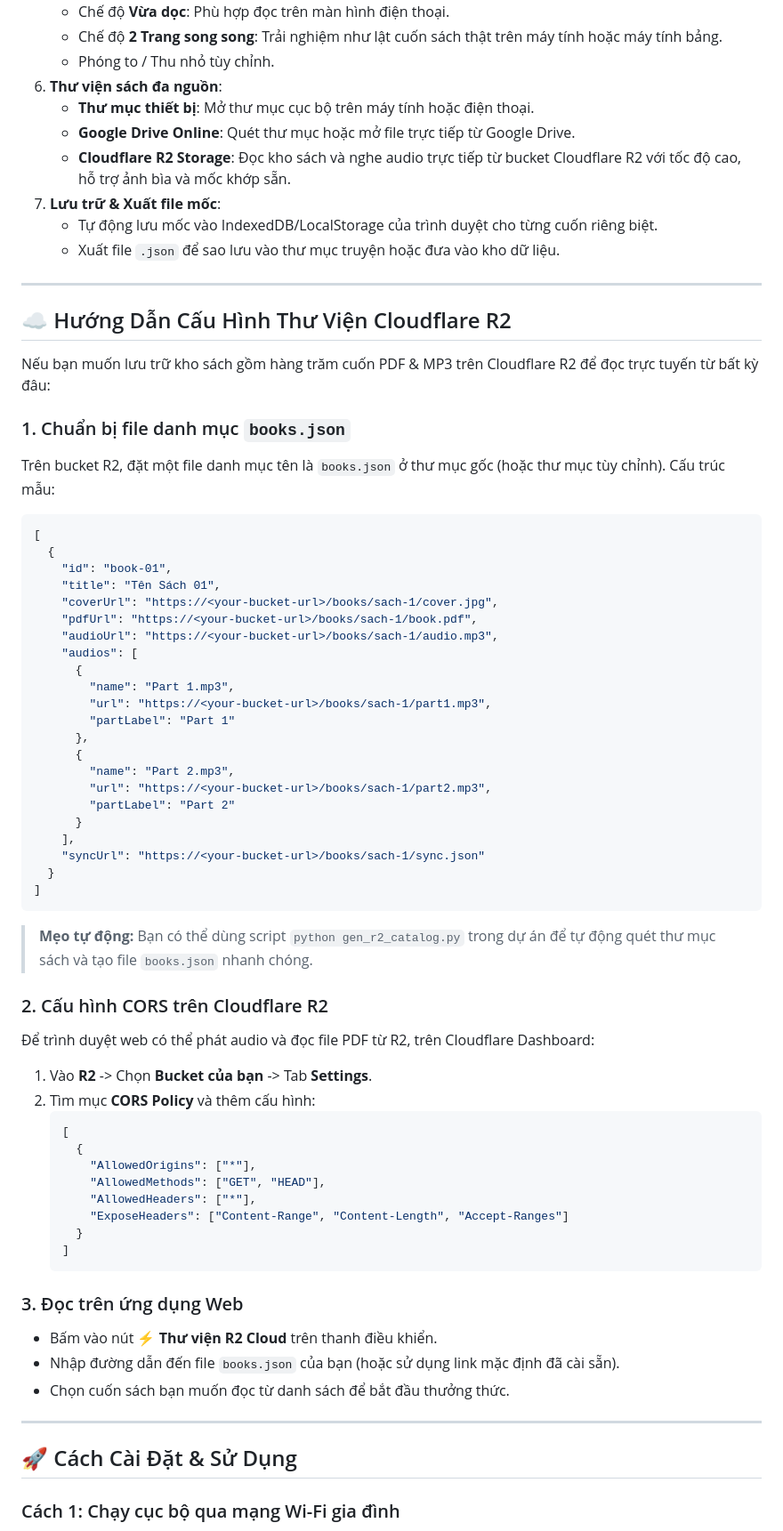
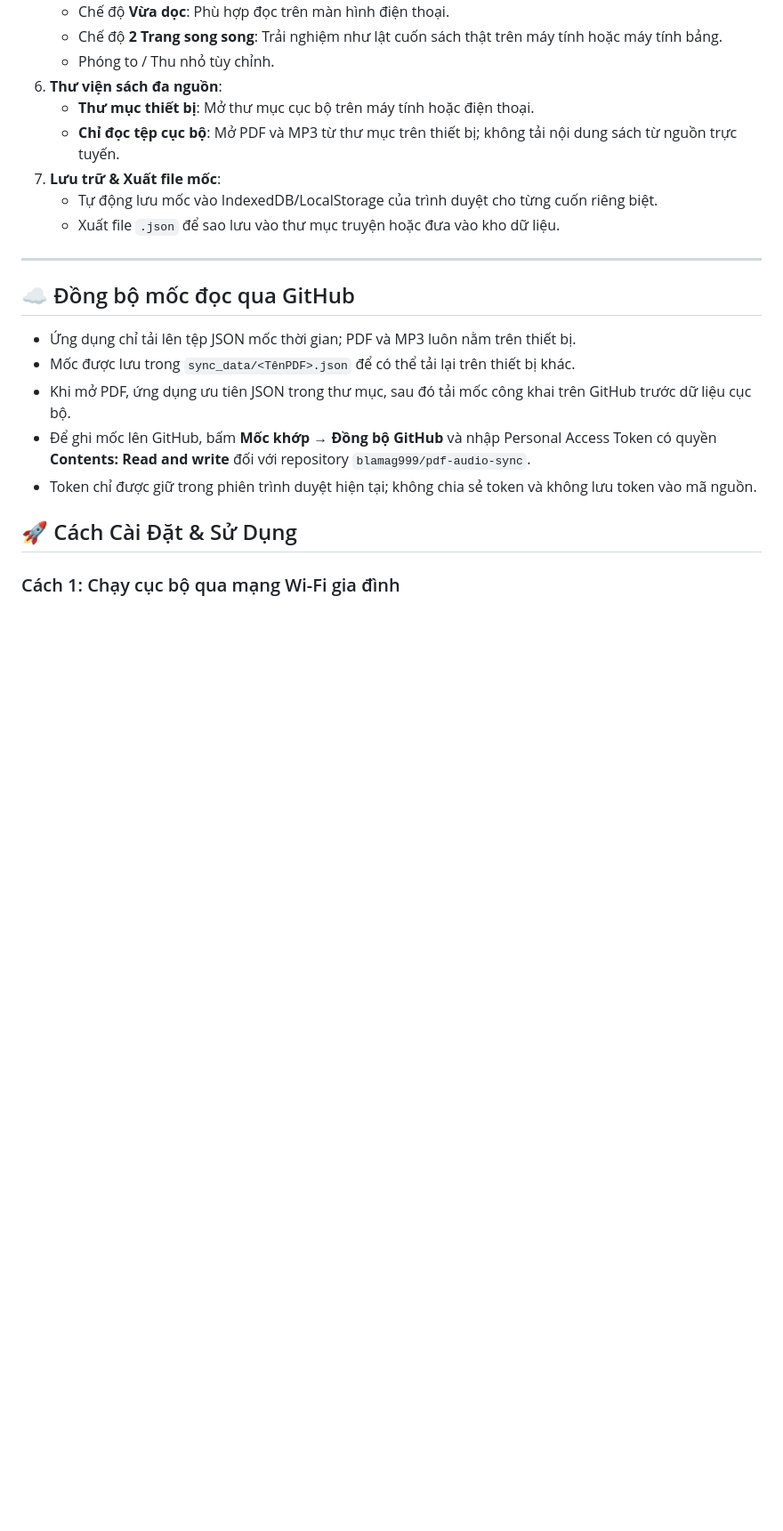
Before and after one commit to blamag999/pdf-audio-sync, a Markdown page: README.md, the part around the change. Shown at 89% size. Rendered like a GitHub page; blank space fills up the shorter version.

Commit message:
Document local-only reading and GitHub marker sync

````diff
--- a/README.md
+++ b/README.md
@@ -22,69 +22,20 @@
    - Phóng to / Thu nhỏ tùy chỉnh.
 6. **Thư viện sách đa nguồn**:
    - **Thư mục thiết bị**: Mở thư mục cục bộ trên máy tính hoặc điện thoại.
-   - **Google Drive Online**: Quét thư mục hoặc mở file trực tiếp từ Google Drive.
-   - **Cloudflare R2 Storage**: Đọc kho sách và nghe audio trực tiếp từ bucket Cloudflare R2 với tốc độ cao, hỗ trợ ảnh bìa và mốc khớp sẵn.
+   - **Chỉ đọc tệp cục bộ**: Mở PDF và MP3 từ thư mục trên thiết bị; không tải nội dung sách từ nguồn trực tuyến.
 7. **Lưu trữ & Xuất file mốc**:
    - Tự động lưu mốc vào IndexedDB/LocalStorage của trình duyệt cho từng cuốn riêng biệt.
    - Xuất file `.json` để sao lưu vào thư mục truyện hoặc đưa vào kho dữ liệu.
 
 ---
 
-## ☁️ Hướng Dẫn Cấu Hình Thư Viện Cloudflare R2
+## ☁️ Đồng bộ mốc đọc qua GitHub
 
-Nếu bạn muốn lưu trữ kho sách gồm hàng trăm cuốn PDF & MP3 trên Cloudflare R2 để đọc trực tuyến từ bất kỳ đâu:
-
-### 1. Chuẩn bị file danh mục `books.json`
-Trên bucket R2, đặt một file danh mục tên là `books.json` ở thư mục gốc (hoặc thư mục tùy chỉnh). Cấu trúc mẫu:
-
-```json
-[
-  {
-    "id": "book-01",
-    "title": "Tên Sách 01",
-    "coverUrl": "https://<your-bucket-url>/books/sach-1/cover.jpg",
-    "pdfUrl": "https://<your-bucket-url>/books/sach-1/book.pdf",
-    "audioUrl": "https://<your-bucket-url>/books/sach-1/audio.mp3",
-    "audios": [
-      {
-        "name": "Part 1.mp3",
-        "url": "https://<your-bucket-url>/books/sach-1/part1.mp3",
-        "partLabel": "Part 1"
-      },
-      {
-        "name": "Part 2.mp3",
-        "url": "https://<your-bucket-url>/books/sach-1/part2.mp3",
-        "partLabel": "Part 2"
-      }
-    ],
-    "syncUrl": "https://<your-bucket-url>/books/sach-1/sync.json"
-  }
-]
-```
-
-> **Mẹo tự động:** Bạn có thể dùng script `python gen_r2_catalog.py` trong dự án để tự động quét thư mục sách và tạo file `books.json` nhanh chóng.
-
-### 2. Cấu hình CORS trên Cloudflare R2
-Để trình duyệt web có thể phát audio và đọc file PDF từ R2, trên Cloudflare Dashboard:
-1. Vào **R2** -> Chọn **Bucket của bạn** -> Tab **Settings**.
-2. Tìm mục **CORS Policy** và thêm cấu hình:
-   ```json
-   [
-     {
-       "AllowedOrigins": ["*"],
-       "AllowedMethods": ["GET", "HEAD"],
-       "AllowedHeaders": ["*"],
-       "ExposeHeaders": ["Content-Range", "Content-Length", "Accept-Ranges"]
-     }
-   ]
-   ```
-
-### 3. Đọc trên ứng dụng Web
-- Bấm vào nút **⚡ Thư viện R2 Cloud** trên thanh điều khiển.
-- Nhập đường dẫn đến file `books.json` của bạn (hoặc sử dụng link mặc định đã cài sẵn).
-- Chọn cuốn sách bạn muốn đọc từ danh sách để bắt đầu thưởng thức.
-
----
+- Ứng dụng chỉ tải lên tệp JSON mốc thời gian; PDF và MP3 luôn nằm trên thiết bị.
+- Mốc được lưu trong `sync_data/<TênPDF>.json` để có thể tải lại trên thiết bị khác.
+- Khi mở PDF, ứng dụng ưu tiên JSON trong thư mục, sau đó tải mốc công khai trên GitHub trước dữ liệu cục bộ.
+- Để ghi mốc lên GitHub, bấm **Mốc khớp → Đồng bộ GitHub** và nhập Personal Access Token có quyền **Contents: Read and write** đối với repository `blamag999/pdf-audio-sync`.
+- Token chỉ được giữ trong phiên trình duyệt hiện tại; không chia sẻ token và không lưu token vào mã nguồn.
 
 ## 🚀 Cách Cài Đặt & Sử Dụng
 
````
